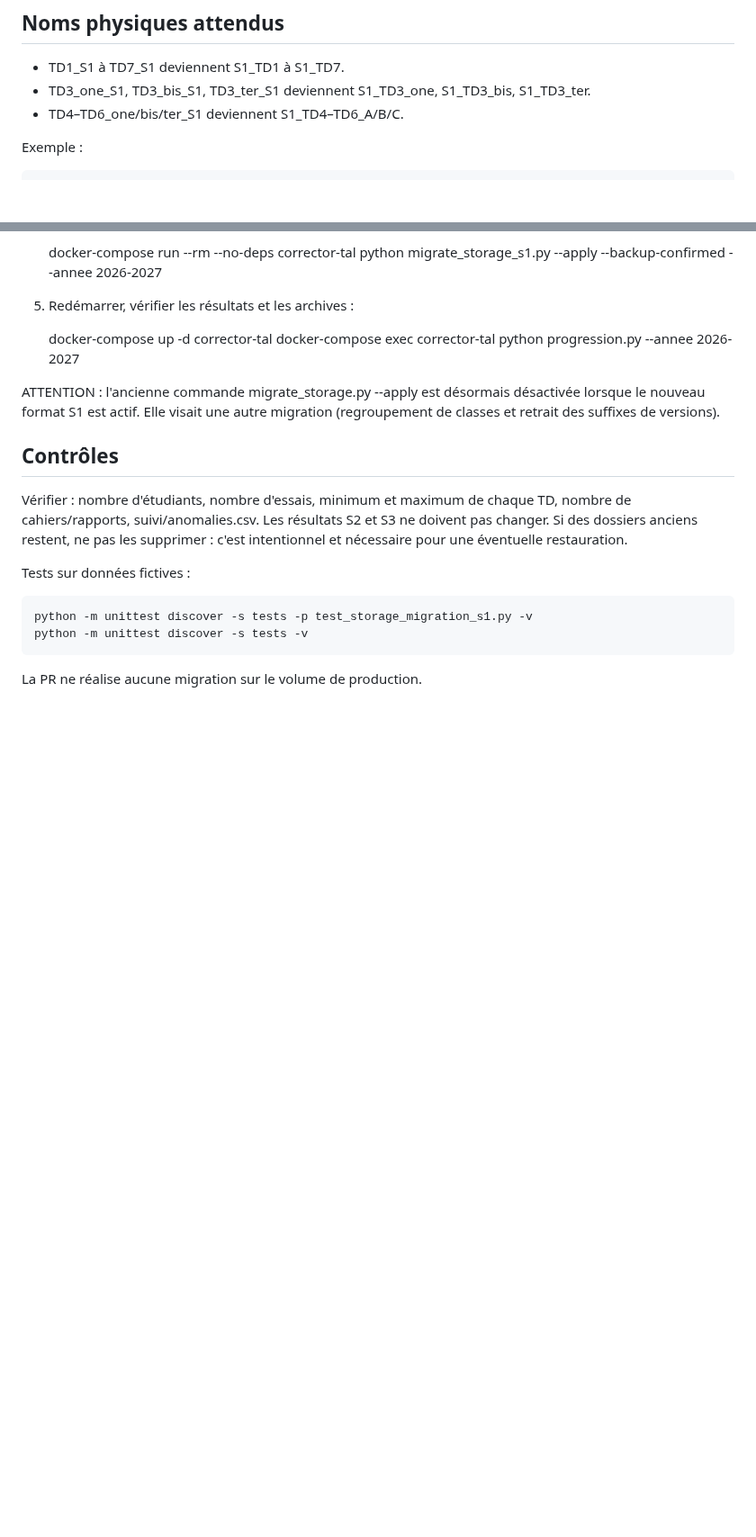
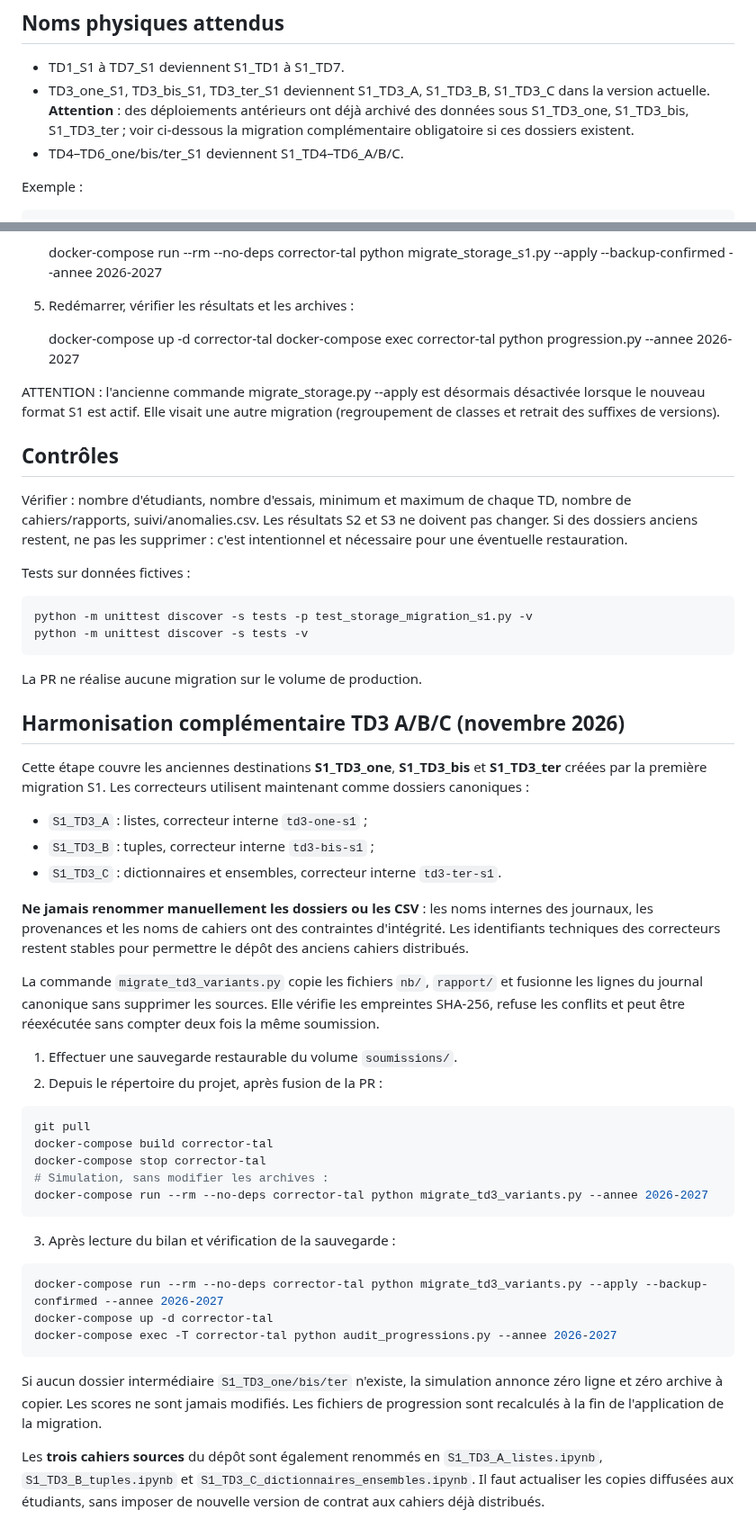
Before and after one commit to dreymond732/tal-notebook-evaluator, a Markdown page: docs/MIGRATION_PHYSIQUE_S1_V2.md, 2 parts joined by grey strips. Shown at 90% size. Rendered like a GitHub page; blank space fills up the shorter version.

Commit message:
Documente la migration non destructive des dossiers TD3 one/bis/ter vers A/B/C

````diff
--- a/docs/MIGRATION_PHYSIQUE_S1_V2.md
+++ b/docs/MIGRATION_PHYSIQUE_S1_V2.md
@@ -8,7 +8,10 @@ aucun changement de dossier S2, S3, de devoir maison ou de contrôle.
 
 - TD1_S1 à TD7_S1 deviennent S1_TD1 à S1_TD7.
 - TD3_one_S1, TD3_bis_S1, TD3_ter_S1 deviennent
-  S1_TD3_one, S1_TD3_bis, S1_TD3_ter.
+  S1_TD3_A, S1_TD3_B, S1_TD3_C dans la version actuelle.
+  **Attention** : des déploiements antérieurs ont déjà archivé des données
+  sous S1_TD3_one, S1_TD3_bis, S1_TD3_ter ; voir ci-dessous la
+  migration complémentaire obligatoire si ces dossiers existent.
 - TD4–TD6_one/bis/ter_S1 deviennent S1_TD4–TD6_A/B/C.
 
 Exemple :
@@ -91,3 +94,53 @@ Tests sur données fictives :
     python -m unittest discover -s tests -v
 
 La PR ne réalise aucune migration sur le volume de production.
+
+## Harmonisation complémentaire TD3 A/B/C (novembre 2026)
+
+Cette étape couvre les anciennes destinations **S1_TD3_one**, **S1_TD3_bis**
+et **S1_TD3_ter** créées par la première migration S1. Les correcteurs
+utilisent maintenant comme dossiers canoniques :
+
+- `S1_TD3_A` : listes, correcteur interne `td3-one-s1` ;
+- `S1_TD3_B` : tuples, correcteur interne `td3-bis-s1` ;
+- `S1_TD3_C` : dictionnaires et ensembles, correcteur interne `td3-ter-s1`.
+
+**Ne jamais renommer manuellement les dossiers ou les CSV** : les noms
+internes des journaux, les provenances et les noms de cahiers ont des
+contraintes d'intégrité. Les identifiants techniques des correcteurs
+restent stables pour permettre le dépôt des anciens cahiers distribués.
+
+La commande `migrate_td3_variants.py` copie les fichiers `nb/`, `rapport/`
+et fusionne les lignes du journal canonique sans supprimer les sources.
+Elle vérifie les empreintes SHA-256, refuse les conflits et peut être
+réexécutée sans compter deux fois la même soumission.
+
+1. Effectuer une sauvegarde restaurable du volume `soumissions/`.
+2. Depuis le répertoire du projet, après fusion de la PR :
+
+```bash
+git pull
+docker-compose build corrector-tal
+docker-compose stop corrector-tal
+# Simulation, sans modifier les archives :
+docker-compose run --rm --no-deps corrector-tal python migrate_td3_variants.py --annee 2026-2027
+```
+
+3. Après lecture du bilan et vérification de la sauvegarde :
+
+```bash
+docker-compose run --rm --no-deps corrector-tal python migrate_td3_variants.py --apply --backup-confirmed --annee 2026-2027
+docker-compose up -d corrector-tal
+docker-compose exec -T corrector-tal python audit_progressions.py --annee 2026-2027
+```
+
+Si aucun dossier intermédiaire `S1_TD3_one/bis/ter` n'existe,
+la simulation annonce zéro ligne et zéro archive à copier.
+Les scores ne sont jamais modifiés. Les fichiers de progression sont
+recalculés à la fin de l'application de la migration.
+
+Les **trois cahiers sources** du dépôt sont également renommés en
+`S1_TD3_A_listes.ipynb`, `S1_TD3_B_tuples.ipynb` et
+`S1_TD3_C_dictionnaires_ensembles.ipynb`. Il faut actualiser les
+copies diffusées aux étudiants, sans imposer de nouvelle version de
+contrat aux cahiers déjà distribués.
````
